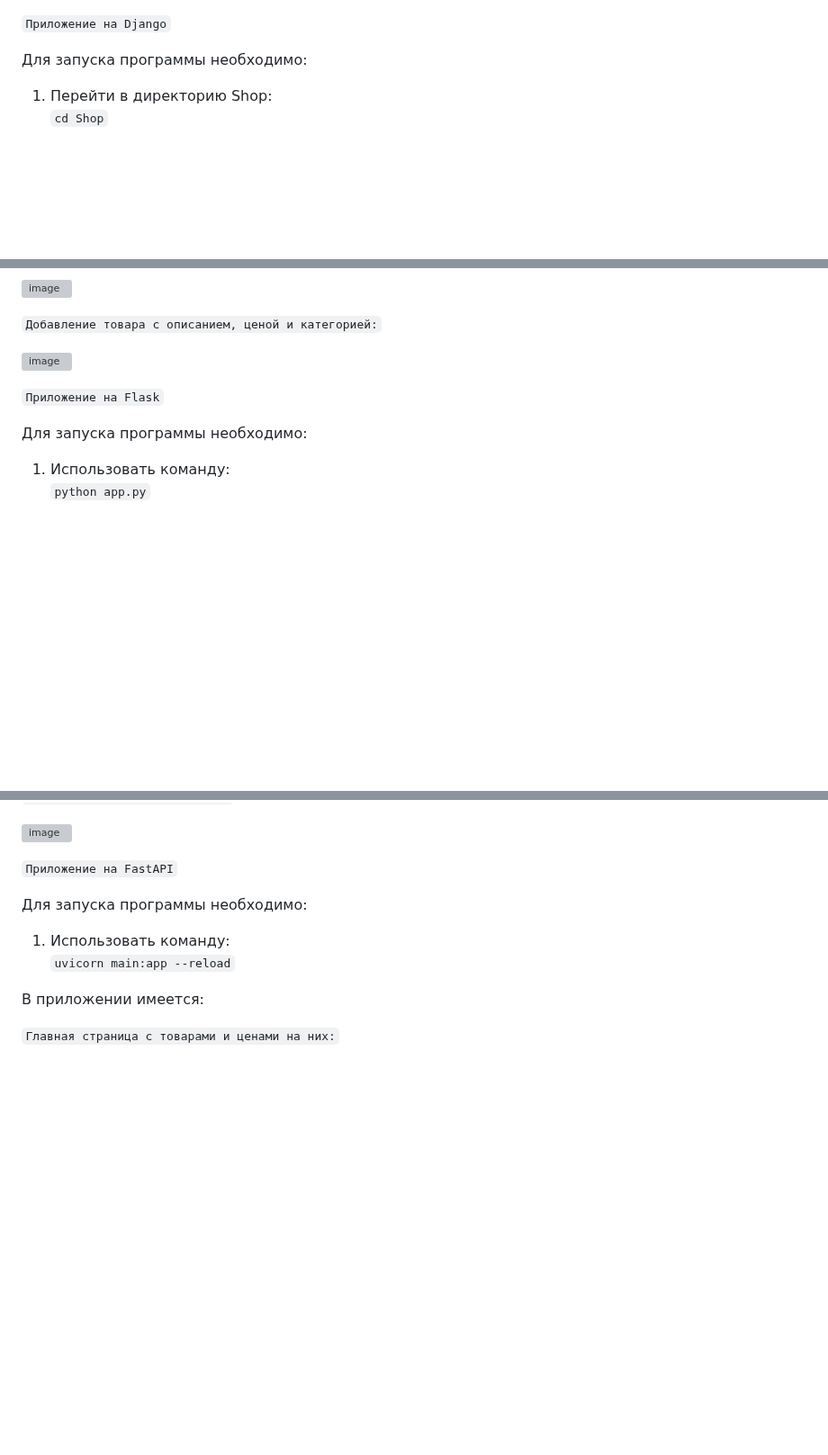
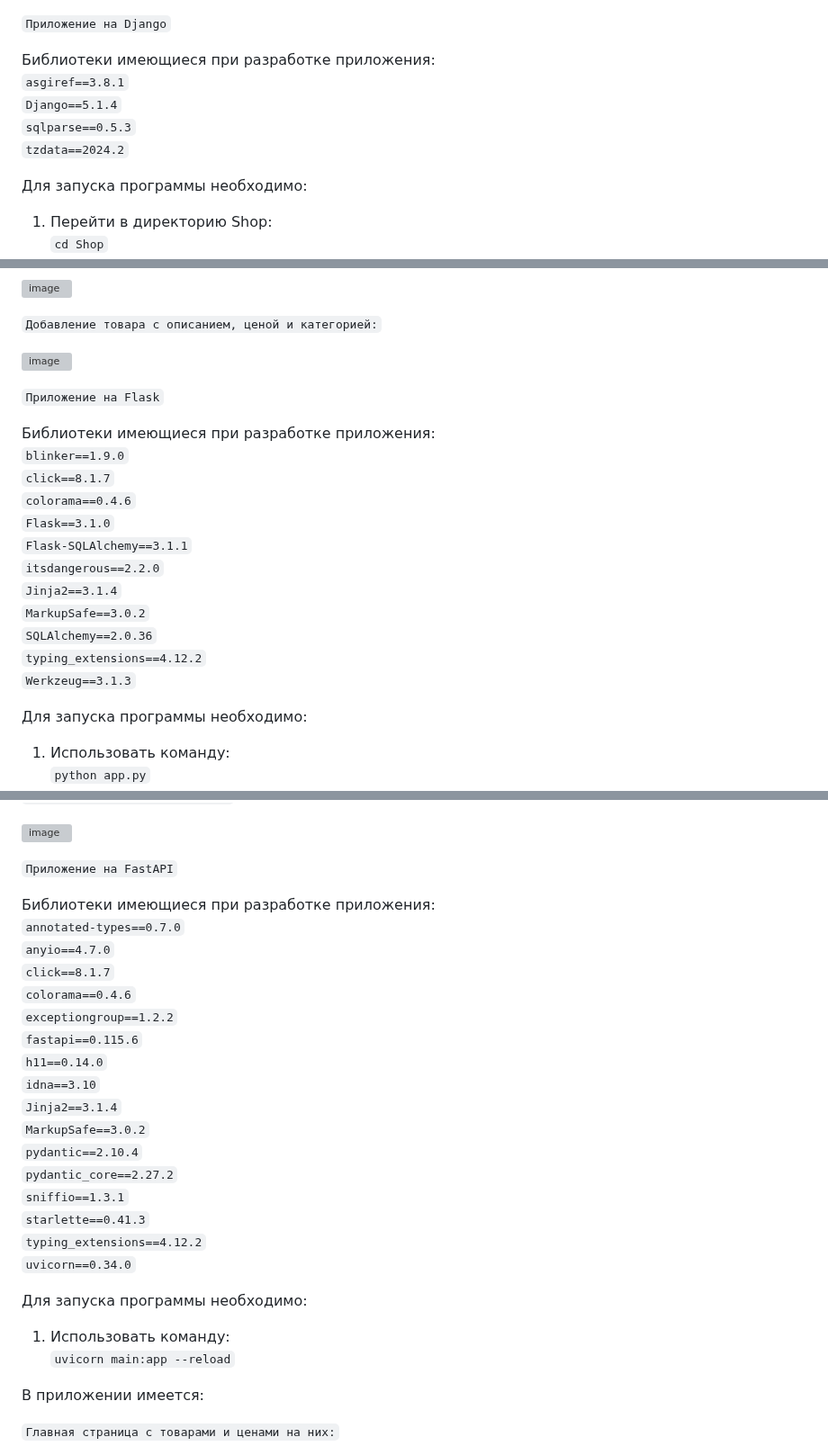
Before and after one commit to Nessie33/Diplom, a Markdown page: README.md, 3 parts joined by grey strips. Shown at 90% size. GitHub-like rendering; blank space fills up the shorter version; grey boxes are pictures that could not be loaded.

````diff
--- a/README.md
+++ b/README.md
@@ -1,4 +1,10 @@
 ```Приложение на Django```
+
+Библиотеки имеющиеся при разработке приложения:
+```asgiref==3.8.1```
+```Django==5.1.4```
+```sqlparse==0.5.3```
+```tzdata==2024.2```
 
 Для запуска программы необходимо:
 1. Перейти в директорию Shop:
@@ -34,6 +40,19 @@
 
  ```Приложение на Flask```
 
+Библиотеки имеющиеся при разработке приложения:
+```blinker==1.9.0```
+```click==8.1.7```
+```colorama==0.4.6```
+```Flask==3.1.0```
+```Flask-SQLAlchemy==3.1.1```
+```itsdangerous==2.2.0```
+```Jinja2==3.1.4```
+```MarkupSafe==3.0.2```
+```SQLAlchemy==2.0.36```
+```typing_extensions==4.12.2```
+```Werkzeug==3.1.3```
+
 Для запуска программы необходимо:
 1. Использовать команду:
 ```python app.py```
@@ -57,6 +76,24 @@
 ![image](https://github.com/user-attachments/assets/af906fe0-6c8d-433b-91dd-9c8773d22aed)
 
 ```Приложение на FastAPI```
+
+Библиотеки имеющиеся при разработке приложения:
+```annotated-types==0.7.0```
+```anyio==4.7.0```
+```click==8.1.7```
+```colorama==0.4.6```
+```exceptiongroup==1.2.2```
+```fastapi==0.115.6```
+```h11==0.14.0```
+```idna==3.10```
+```Jinja2==3.1.4```
+```MarkupSafe==3.0.2```
+```pydantic==2.10.4```
+```pydantic_core==2.27.2```
+```sniffio==1.3.1```
+```starlette==0.41.3```
+```typing_extensions==4.12.2```
+```uvicorn==0.34.0```
 
 Для запуска программы необходимо:
 1. Использовать команду:
````
